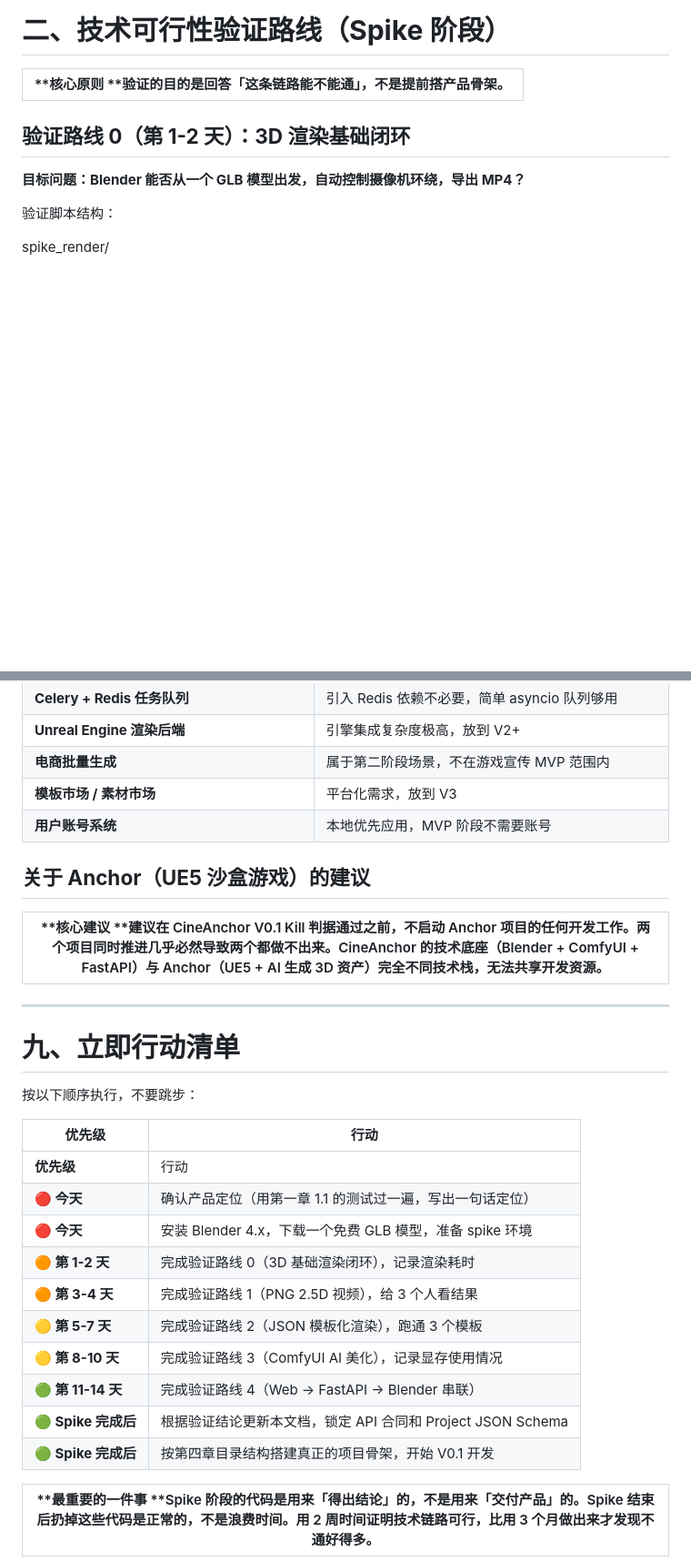
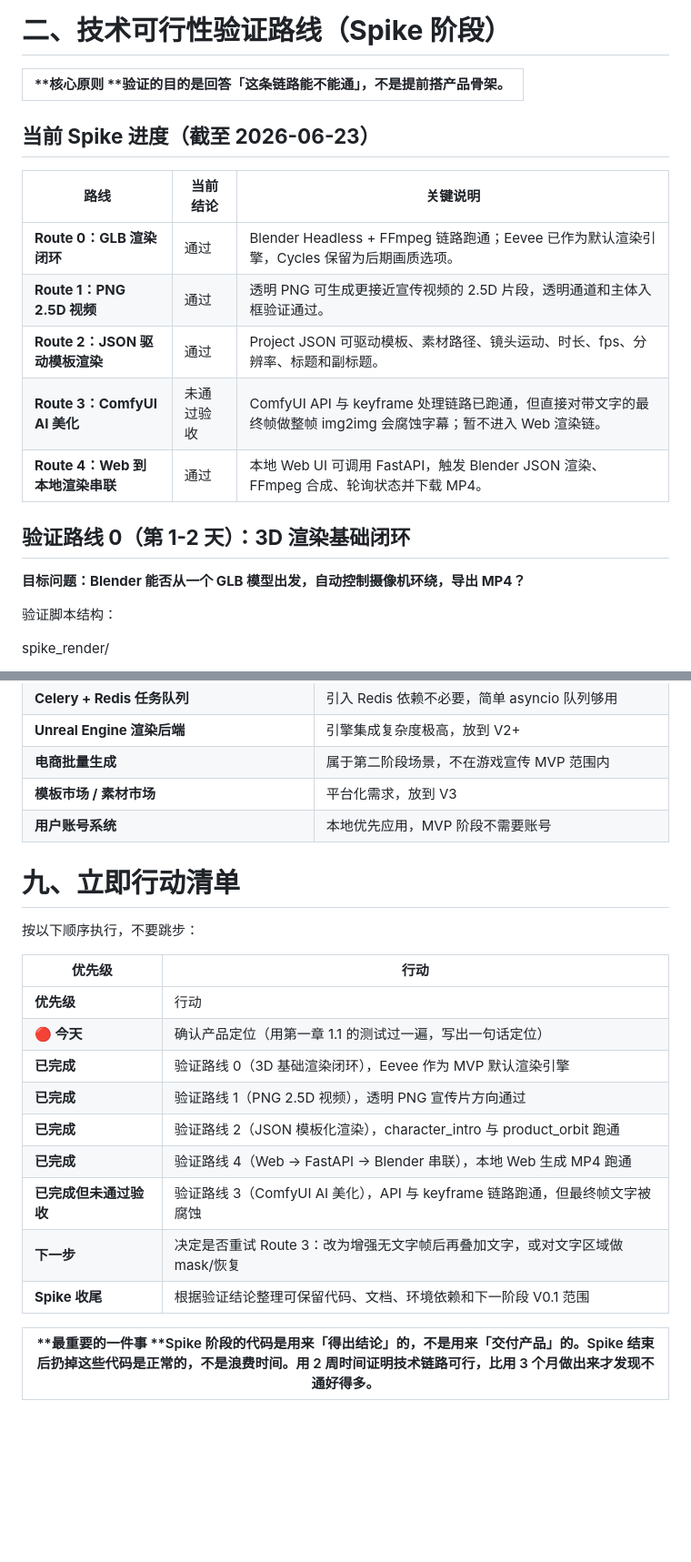
Before and after one commit to R0xy-152/cineanchor-neo, a Markdown page: CineAnchor_可行性操作文档.md, 2 parts joined by grey strips. Shown at 91% size. GitHub-like rendering; blank space fills up the shorter version.

Commit message:
docs: update feasibility document for spike progress

```diff
--- a/CineAnchor_可行性操作文档.md
+++ b/CineAnchor_可行性操作文档.md
@@ -58,6 +58,16 @@ MVP 的最终呈现物定义如下，这是唯一的验收对象：
 
 |**核心原则 **验证的目的是回答「这条链路能不能通」，不是提前搭产品骨架。|
 |---|
+
+## **当前 Spike 进度（截至 2026\-06\-23）**
+
+|**路线**|**当前结论**|**关键说明**|
+|---|---|---|
+|**Route 0：GLB 渲染闭环**|通过|Blender Headless \+ FFmpeg 链路跑通；Eevee 已作为默认渲染引擎，Cycles 保留为后期画质选项。|
+|**Route 1：PNG 2\.5D 视频**|通过|透明 PNG 可生成更接近宣传视频的 2\.5D 片段，透明通道和主体入框验证通过。|
+|**Route 2：JSON 驱动模板渲染**|通过|Project JSON 可驱动模板、素材路径、镜头运动、时长、fps、分辨率、标题和副标题。|
+|**Route 3：ComfyUI AI 美化**|未通过验收|ComfyUI API 与 keyframe 处理链路已跑通，但直接对带文字的最终帧做整帧 img2img 会腐蚀字幕；暂不进入 Web 渲染链。|
+|**Route 4：Web 到本地渲染串联**|通过|本地 Web UI 可调用 FastAPI，触发 Blender JSON 渲染、FFmpeg 合成、轮询状态并下载 MP4。|
 
 ## **验证路线 0（第 1\-2 天）：3D 渲染基础闭环**
 
@@ -870,13 +889,6 @@ Spike 阶段禁止：
 |**模板市场 / 素材市场**|平台化需求，放到 V3|
 |**用户账号系统**|本地优先应用，MVP 阶段不需要账号|
 
-## **关于 Anchor（UE5 沙盒游戏）的建议**
-
-|**核心建议 **建议在 CineAnchor V0\.1 Kill 判据通过之前，不启动 Anchor 项目的任何开发工作。两个项目同时推进几乎必然导致两个都做不出来。CineAnchor 的技术底座（Blender \+ ComfyUI \+ FastAPI）与 Anchor（UE5 \+ AI 生成 3D 资产）完全不同技术栈，无法共享开发资源。|
-|---|
-
----
-
 # **九、立即行动清单**
 
 按以下顺序执行，不要跳步：
@@ -885,14 +897,13 @@ Spike 阶段禁止：
 |---|---|
 |**优先级**|行动|
 |**🔴 今天**|确认产品定位（用第一章 1\.1 的测试过一遍，写出一句话定位）|
-|**🔴 今天**|安装 Blender 4\.x，下载一个免费 GLB 模型，准备 spike 环境|
-|**🟠 第 1\-2 天**|完成验证路线 0（3D 基础渲染闭环），记录渲染耗时|
-|**🟠 第 3\-4 天**|完成验证路线 1（PNG 2\.5D 视频），给 3 个人看结果|
-|**🟡 第 5\-7 天**|完成验证路线 2（JSON 模板化渲染），跑通 3 个模板|
-|**🟡 第 8\-10 天**|完成验证路线 3（ComfyUI AI 美化），记录显存使用情况|
-|**🟢 第 11\-14 天**|完成验证路线 4（Web → FastAPI → Blender 串联）|
-|**🟢 Spike 完成后**|根据验证结论更新本文档，锁定 API 合同和 Project JSON Schema|
-|**🟢 Spike 完成后**|按第四章目录结构搭建真正的项目骨架，开始 V0\.1 开发|
+|**已完成**|验证路线 0（3D 基础渲染闭环），Eevee 作为 MVP 默认渲染引擎|
+|**已完成**|验证路线 1（PNG 2\.5D 视频），透明 PNG 宣传片方向通过|
+|**已完成**|验证路线 2（JSON 模板化渲染），character\_intro 与 product\_orbit 跑通|
+|**已完成**|验证路线 4（Web → FastAPI → Blender 串联），本地 Web 生成 MP4 跑通|
+|**已完成但未通过验收**|验证路线 3（ComfyUI AI 美化），API 与 keyframe 链路跑通，但最终帧文字被腐蚀|
+|**下一步**|决定是否重试 Route 3：改为增强无文字帧后再叠加文字，或对文字区域做 mask/恢复|
+|**Spike 收尾**|根据验证结论整理可保留代码、文档、环境依赖和下一阶段 V0\.1 范围|
 
 |**最重要的一件事 **Spike 阶段的代码是用来「得出结论」的，不是用来「交付产品」的。Spike 结束后扔掉这些代码是正常的，不是浪费时间。用 2 周时间证明技术链路可行，比用 3 个月做出来才发现不通好得多。|
 |---|
```
Also changed, not shown: other parts of CineAnchor_可行性操作文档.md (+21 -12 lines).
